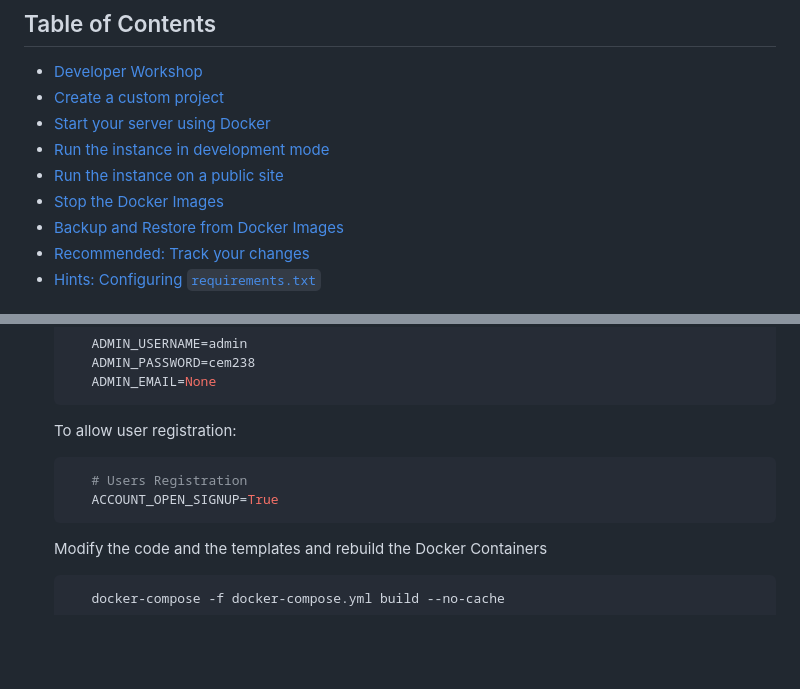
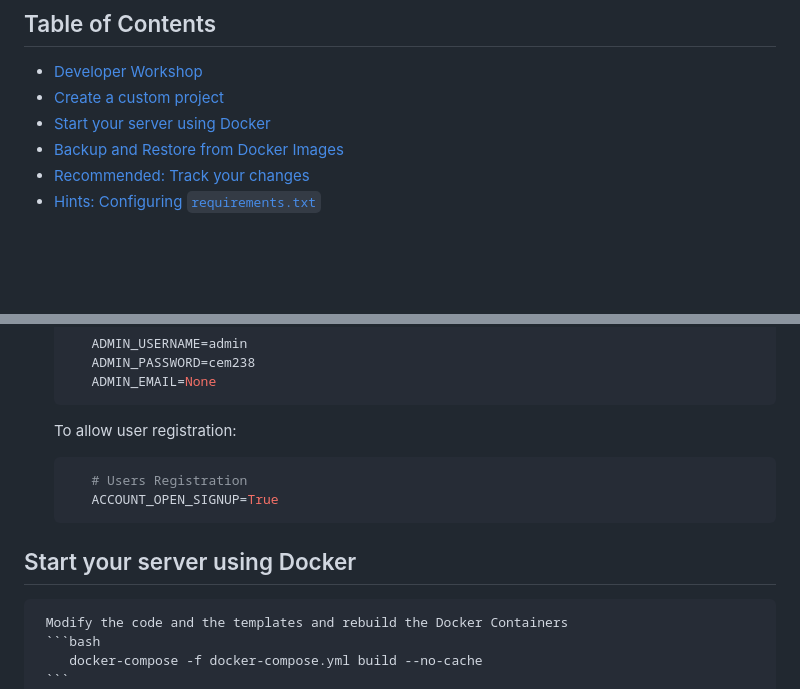
Before and after one commit to hansbecc/geocem2, a Markdown page: README.md, 2 parts joined by grey strips. Drawn GitHub-style; blank space fills up the shorter version.

Commit message:
Update README index

````diff
--- a/README.md
+++ b/README.md
@@ -7,9 +7,6 @@ GeoNode template project. Generates a django project with GeoNode support.
 -  [Developer Workshop](#developer-Workshop)
 -  [Create a custom project](#create-a-custom-project)
 -  [Start your server using Docker](#start-your-server-using-docker)
--  [Run the instance in development mode](#run-the-instance-in-development-mode)
--  [Run the instance on a public site](#run-the-instance-on-a-public-site)
--  [Stop the Docker Images](#stop-the-docker-images)
 -  [Backup and Restore from Docker Images](#backup-and-restore-the-docker-images)
 -  [Recommended: Track your changes](#recommended-track-your-changes)
 -  [Hints: Configuring `requirements.txt`](#hints-configuring-requirementstxt)
@@ -145,6 +142,7 @@ To setup your project follow these instructions:
         # Users Registration
         ACCOUNT_OPEN_SIGNUP=True
      ```
+## Start your server using Docker
      Modify the code and the templates and rebuild the Docker Containers
      ```bash
         docker-compose -f docker-compose.yml build --no-cache
````
